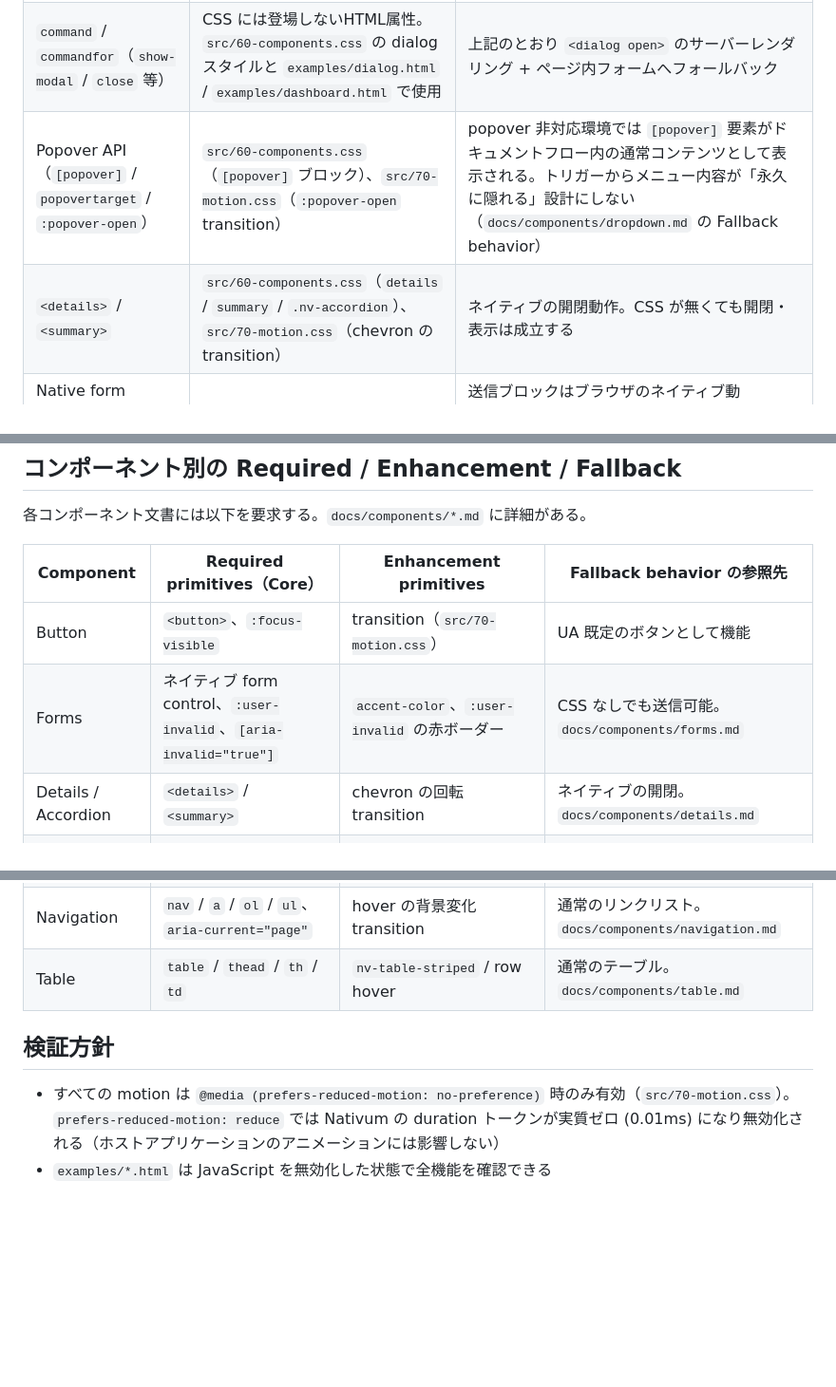
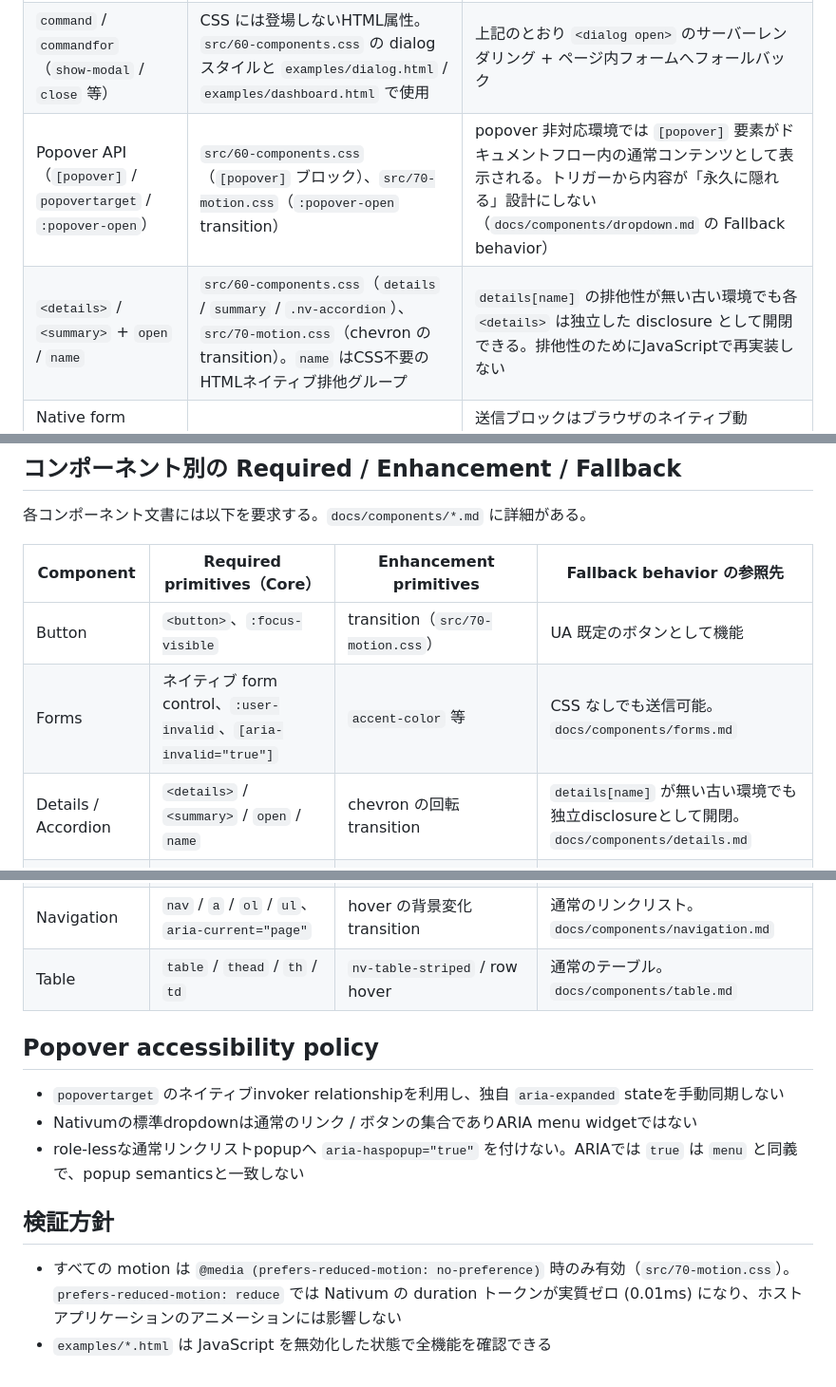
Before and after one commit to hnkNkm/nativum, a Markdown page: docs/browser-policy.md, 3 parts joined by grey strips. Shown at 95% size. GitHub-like rendering; blank space fills up the shorter version.

Commit message:
docs(browser): add native details name grouping to policy

```diff
--- a/docs/browser-policy.md
+++ b/docs/browser-policy.md
@@ -22,8 +22,8 @@ Core は「その機能なしでは component が成立しない」層である
 |---|---|---|
 | `<dialog>` / `<dialog open>` + `::backdrop` | `src/60-components.css`（`dialog` / `dialog::backdrop` / `dialog > header` / `dialog > footer`） | `command` / `commandfor` 未対応環境では `<dialog open>` 属性付きでサーバーレンダリングし、操作対象をページ内のフォームへ置き換える（`docs/components/dialog.md` の Fallback behavior）。カスタムモーダルによる再実装は禁止 |
 | `command` / `commandfor`（`show-modal` / `close` 等） | CSS には登場しないHTML属性。`src/60-components.css` の dialog スタイルと `examples/dialog.html` / `examples/dashboard.html` で使用 | 上記のとおり `<dialog open>` のサーバーレンダリング + ページ内フォームへフォールバック |
-| Popover API（`[popover]` / `popovertarget` / `:popover-open`） | `src/60-components.css`（`[popover]` ブロック）、`src/70-motion.css`（`:popover-open` transition） | popover 非対応環境では `[popover]` 要素がドキュメントフロー内の通常コンテンツとして表示される。トリガーからメニュー内容が「永久に隠れる」設計にしない（`docs/components/dropdown.md` の Fallback behavior） |
-| `<details>` / `<summary>` | `src/60-components.css`（`details` / `summary` / `.nv-accordion`）、`src/70-motion.css`（chevron の transition） | ネイティブの開閉動作。CSS が無くても開閉・表示は成立する |
+| Popover API（`[popover]` / `popovertarget` / `:popover-open`） | `src/60-components.css`（`[popover]` ブロック）、`src/70-motion.css`（`:popover-open` transition） | popover 非対応環境では `[popover]` 要素がドキュメントフロー内の通常コンテンツとして表示される。トリガーから内容が「永久に隠れる」設計にしない（`docs/components/dropdown.md` の Fallback behavior） |
+| `<details>` / `<summary>` + `open` / `name` | `src/60-components.css`（`details` / `summary` / `.nv-accordion`）、`src/70-motion.css`（chevron の transition）。`name` はCSS不要のHTMLネイティブ排他グループ | `details[name]` の排他性が無い古い環境でも各 `<details>` は独立した disclosure として開閉できる。排他性のためにJavaScriptで再実装しない |
 | Native form validation（`required` / `type` / `minlength` 等）と `:user-invalid` | `src/50-forms.css`（`:user-invalid` / `:user-invalid:focus-visible`） | 送信ブロックはブラウザのネイティブ動作。`:user-invalid` 未対応では赤ボーダーが付かないだけで検証自体は機能する。サーバー側検証エラーは `[aria-invalid="true"]` スタイル（同ファイル）で表現する |
 | `color-scheme` | `src/20-tokens.css`（`:root { color-scheme: light dark; }`、`:root[data-theme="dark"]` / `[data-theme="light"]`） | 未対応環境では form control が UA 既定の配色のまま描画される。テキスト・背景は `--nv-color-*` トークンで管理されるため、コンテンツの可読性は維持される |
 | CSS Custom Properties（Design Tokens） | `src/20-tokens.css`（全トークン定義）、`src/30/40/50/60/70-*.css` の各ファイルで `var()` 参照 | 未対応環境は現在ほぼ存在しない。トークンが取得できない場合、各要素は UA 既定値にフォールバックする |
@@ -64,15 +64,21 @@ Enhancement は「利用可能なら UI・positioning・motion を改善する
 | Component | Required primitives（Core） | Enhancement primitives | Fallback behavior の参照先 |
 |---|---|---|---|
 | Button | `<button>`、`:focus-visible` | transition（`src/70-motion.css`） | UA 既定のボタンとして機能 |
-| Forms | ネイティブ form control、`:user-invalid`、`[aria-invalid="true"]` | `accent-color`、`:user-invalid` の赤ボーダー | CSS なしでも送信可能。`docs/components/forms.md` |
-| Details / Accordion | `<details>` / `<summary>` | chevron の回転 transition | ネイティブの開閉。`docs/components/details.md` |
+| Forms | ネイティブ form control、`:user-invalid`、`[aria-invalid="true"]` | `accent-color` 等 | CSS なしでも送信可能。`docs/components/forms.md` |
+| Details / Accordion | `<details>` / `<summary>` / `open` / `name` | chevron の回転 transition | `details[name]` が無い古い環境でも独立disclosureとして開閉。`docs/components/details.md` |
 | Dialog | `<dialog>`、`command` / `commandfor` | `@starting-style`、`allow-discrete`、`::backdrop` フェード | `<dialog open>` のサーバーレンダリング。`docs/components/dialog.md` |
 | Popover | Popover API | `:popover-open` transition | フロー内コンテンツとして表示。`docs/components/popover.md` |
 | Dropdown | Popover API | CSS Anchor Positioning（`@supports` ガード内） | popover のデフォルト配置。`docs/components/dropdown.md` |
 | Navigation | `nav` / `a` / `ol` / `ul`、`aria-current="page"` | hover の背景変化 transition | 通常のリンクリスト。`docs/components/navigation.md` |
 | Table | `table` / `thead` / `th` / `td` | `nv-table-striped` / row hover | 通常のテーブル。`docs/components/table.md` |
 
+## Popover accessibility policy
+
+- `popovertarget` のネイティブinvoker relationshipを利用し、独自 `aria-expanded` stateを手動同期しない
+- Nativumの標準dropdownは通常のリンク / ボタンの集合でありARIA menu widgetではない
+- role-lessな通常リンクリストpopupへ `aria-haspopup="true"` を付けない。ARIAでは `true` は `menu` と同義で、popup semanticsと一致しない
+
 ## 検証方針
 
-- すべての motion は `@media (prefers-reduced-motion: no-preference)` 時のみ有効（`src/70-motion.css`）。`prefers-reduced-motion: reduce` では Nativum の duration トークンが実質ゼロ (0.01ms) になり無効化される（ホストアプリケーションのアニメーションには影響しない）
+- すべての motion は `@media (prefers-reduced-motion: no-preference)` 時のみ有効（`src/70-motion.css`）。`prefers-reduced-motion: reduce` では Nativum の duration トークンが実質ゼロ (0.01ms) になり、ホストアプリケーションのアニメーションには影響しない
 - `examples/*.html` は JavaScript を無効化した状態で全機能を確認できる
```
Also changed, not shown: other parts of docs/browser-policy.md (+2 -2 lines).
